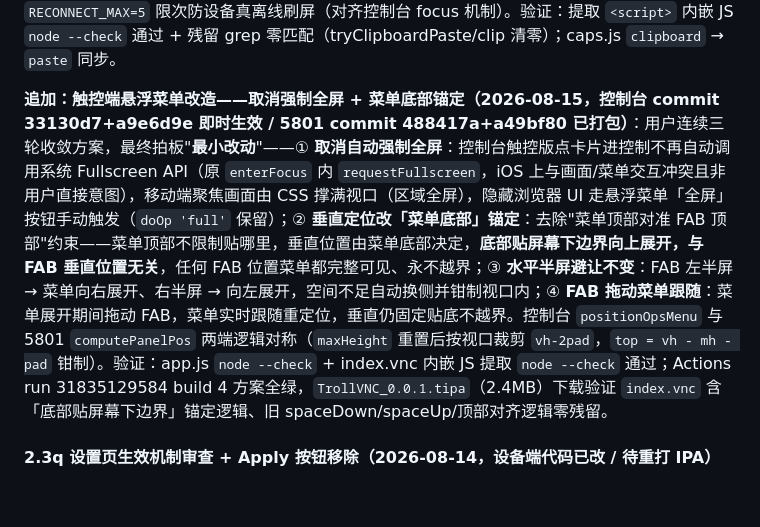
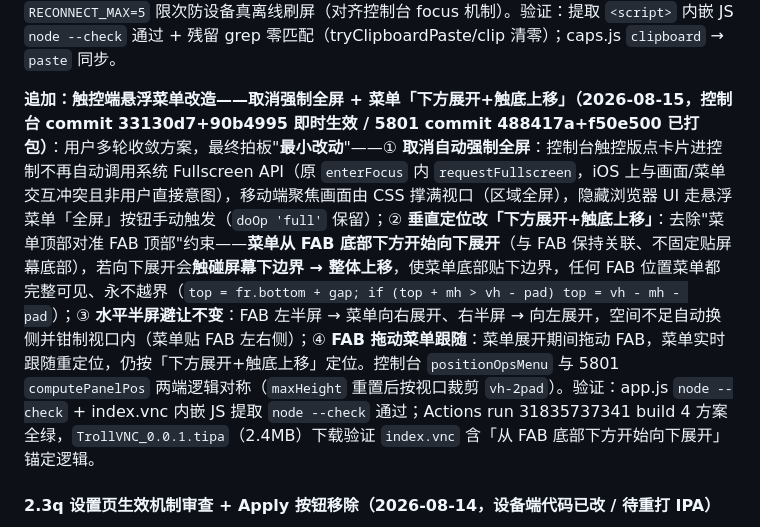
Before and after one commit to 78725449/SuperPhone, a Markdown page: 00-当前进度基线.md, the part around the change. Drawn GitHub-style; blank space fills up the shorter version.

Commit message:
docs: 更新悬浮菜单为「下方展开+触底上移」最终方案记录 + gitlink a49bf80→f50e500

```diff
--- a/00-当前进度基线.md
+++ b/00-当前进度基线.md
@@ -493,7 +493,7 @@
 
 **追加：5801 直连页粘贴输入/复制推送/断线自动重连（2026-08-15，TrollVNC commit 3f636f9，需重打 IPA）**：用户评估 5801 补齐可行性后拍板方案——① **剪贴板按钮 → 粘贴按钮**：移除旧 `clip` 手动输入语义（打字走软键盘直发设备），点击「粘贴」弹浮层（复用 `#clipOverlay`，文案改「粘贴到设备」），粘贴文本后**回车或「确认粘贴」**触发 `pasteToDevice`——**与控制台 type.paste 同机制的 RFB 协议版**：`rfb.clipboardPasteFrom(text)`（写设备剪贴板）→ 150ms 后 `sendKey(0x1008ff82)`（自定义 keysym → 设备端 releaseEveryKeys 清残留键）→ 250ms 后模拟 Cmd+V（`0xffe7` MetaLeft=LEFTCOMMAND 按住 → `0x76` v 按下 → 依次抬起，时序对齐 TRCapabilityRegistry type.paste executor）→ iOS 系统粘贴动作把文本写入**设备当前聚焦输入框**（真正"输入"靠模拟 Cmd+V，写剪贴板仅数据准备；http 明文无法 readText，用浮层输入等效"用户手势授权"）。② **设备复制 → 复制浮层**：监听 `rfb 'clipboard'` 事件（5801 noVNC 支持负长度 ServerCutText 解析）→ 弹 `#copyOverlay`（来源提示 + 只读文本 + 「复制」按钮）→ 点击后 `execCommand('copy')`（用户手势内，Chrome http 桌面可用）→ flashStatus 提示；HTTP 明文 writeText 被拒是硬性限制，此为降级方案。③ **断线自动重连**：`rfb` 提升为可重建引用，初始化与事件绑定抽为 `initRfb()`（光标/操作栏跟随/connect/disconnect/error/credentials/clipboard/软键盘 ungrab 全量重绑），新增 `recreateRfb()`（先断开旧连接再 initRfb 获取全新握手）；`disconnect/error` 非主动断开（code≠1000/1001）标记 `needsReconnect`，`document.visibilitychange` 切回前台立即重建，`RECONNECT_MAX=5` 限次防设备真离线刷屏（对齐控制台 focus 机制）。验证：提取 `<script>` 内嵌 JS `node --check` 通过 + 残留 grep 零匹配（tryClipboardPaste/clip 清零）；caps.js `clipboard` → `paste` 同步。
 
-**追加：触控端悬浮菜单改造——取消强制全屏 + 菜单底部锚定（2026-08-15，控制台 commit 33130d7+a9e6d9e 即时生效 / 5801 commit 488417a+a49bf80 已打包）**：用户连续三轮收敛方案，最终拍板"**最小改动**"——① **取消自动强制全屏**：控制台触控版点卡片进控制不再自动调用系统 Fullscreen API（原 `enterFocus` 内 `requestFullscreen`，iOS 上与画面/菜单交互冲突且非用户直接意图），移动端聚焦画面由 CSS 撑满视口（区域全屏），隐藏浏览器 UI 走悬浮菜单「全屏」按钮手动触发（`doOp 'full'` 保留）；② **垂直定位改「菜单底部」锚定**：去除"菜单顶部对准 FAB 顶部"约束——菜单顶部不限制贴哪里，垂直位置由菜单底部决定，**底部贴屏幕下边界向上展开，与 FAB 垂直位置无关**，任何 FAB 位置菜单都完整可见、永不越界；③ **水平半屏避让不变**：FAB 左半屏 → 菜单向右展开、右半屏 → 向左展开，空间不足自动换侧并钳制视口内；④ **FAB 拖动菜单跟随**：菜单展开期间拖动 FAB，菜单实时跟随重定位，垂直仍固定贴底不越界。控制台 `positionOpsMenu` 与 5801 `computePanelPos` 两端逻辑对称（`maxHeight` 重置后按视口裁剪 `vh-2pad`，`top = vh - mh - pad` 钳制）。验证：app.js `node --check` + index.vnc 内嵌 JS 提取 `node --check` 通过；Actions run 31835129584 build 4 方案全绿，`TrollVNC_0.0.1.tipa`（2.4MB）下载验证 `index.vnc` 含「底部贴屏幕下边界」锚定逻辑、旧 spaceDown/spaceUp/顶部对齐逻辑零残留。
+**追加：触控端悬浮菜单改造——取消强制全屏 + 菜单「下方展开+触底上移」（2026-08-15，控制台 commit 33130d7+90b4995 即时生效 / 5801 commit 488417a+f50e500 已打包）**：用户多轮收敛方案，最终拍板"**最小改动**"——① **取消自动强制全屏**：控制台触控版点卡片进控制不再自动调用系统 Fullscreen API（原 `enterFocus` 内 `requestFullscreen`，iOS 上与画面/菜单交互冲突且非用户直接意图），移动端聚焦画面由 CSS 撑满视口（区域全屏），隐藏浏览器 UI 走悬浮菜单「全屏」按钮手动触发（`doOp 'full'` 保留）；② **垂直定位改「下方展开+触底上移」**：去除"菜单顶部对准 FAB 顶部"约束——**菜单从 FAB 底部下方开始向下展开**（与 FAB 保持关联、不固定贴屏幕底部），若向下展开会**触碰屏幕下边界 → 整体上移**，使菜单底部贴下边界，任何 FAB 位置菜单都完整可见、永不越界（`top = fr.bottom + gap; if (top + mh > vh - pad) top = vh - mh - pad`）；③ **水平半屏避让不变**：FAB 左半屏 → 菜单向右展开、右半屏 → 向左展开，空间不足自动换侧并钳制视口内（菜单贴 FAB 左右侧）；④ **FAB 拖动菜单跟随**：菜单展开期间拖动 FAB，菜单实时跟随重定位，仍按「下方展开+触底上移」定位。控制台 `positionOpsMenu` 与 5801 `computePanelPos` 两端逻辑对称（`maxHeight` 重置后按视口裁剪 `vh-2pad`）。验证：app.js `node --check` + index.vnc 内嵌 JS 提取 `node --check` 通过；Actions run 31835737341 build 4 方案全绿，`TrollVNC_0.0.1.tipa`（2.4MB）下载验证 `index.vnc` 含「从 FAB 底部下方开始向下展开」锚定逻辑。
 
 #### 2.3q 设置页生效机制审查 + Apply 按钮移除（2026-08-14，设备端代码已改 / 待重打 IPA）
 
```
